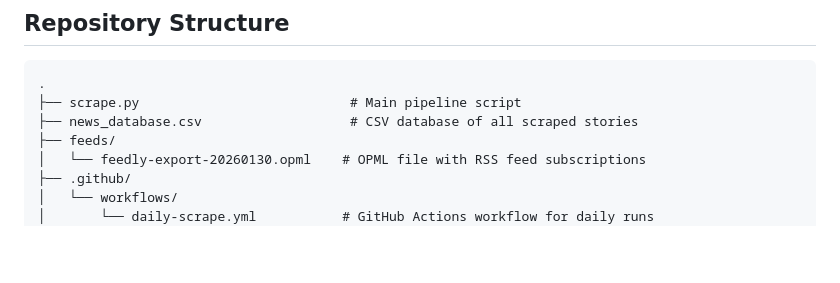
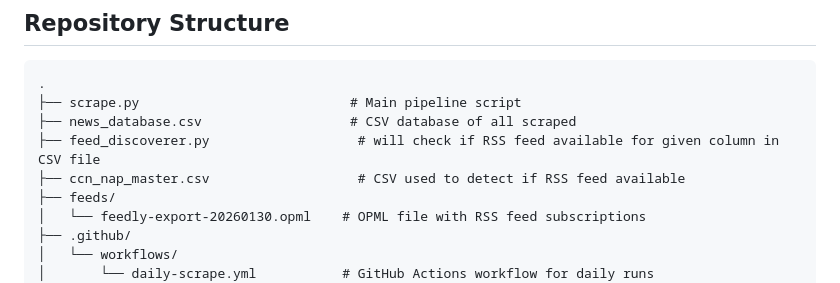
Before and after one commit to UVM-CCN/student-media-feeds, a Markdown page: README.md, the part around the change. GitHub-like rendering; blank space fills up the shorter version.

Commit message:
edit readme docs

````diff
--- a/README.md
+++ b/README.md
@@ -16,7 +16,9 @@ This repository contains an automated news scraping system that:
 ```
 .
 ├── scrape.py                           # Main pipeline script
-├── news_database.csv                   # CSV database of all scraped stories
+├── news_database.csv                   # CSV database of all scraped
+├── feed_discoverer.py                   # will check if RSS feed available for given column in CSV file
+├── ccn_nap_master.csv                   # CSV used to detect if RSS feed available
 ├── feeds/
 │   └── feedly-export-20260130.opml    # OPML file with RSS feed subscriptions
 ├── .github/
````
